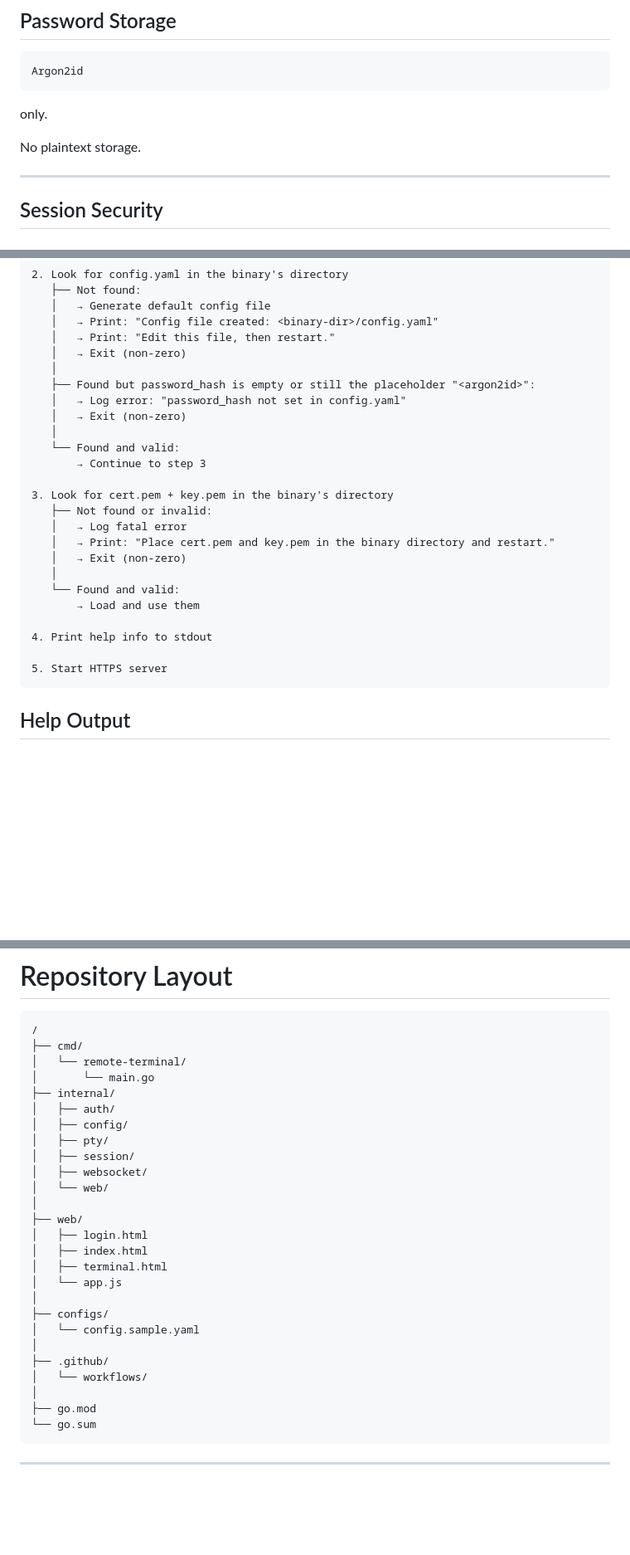
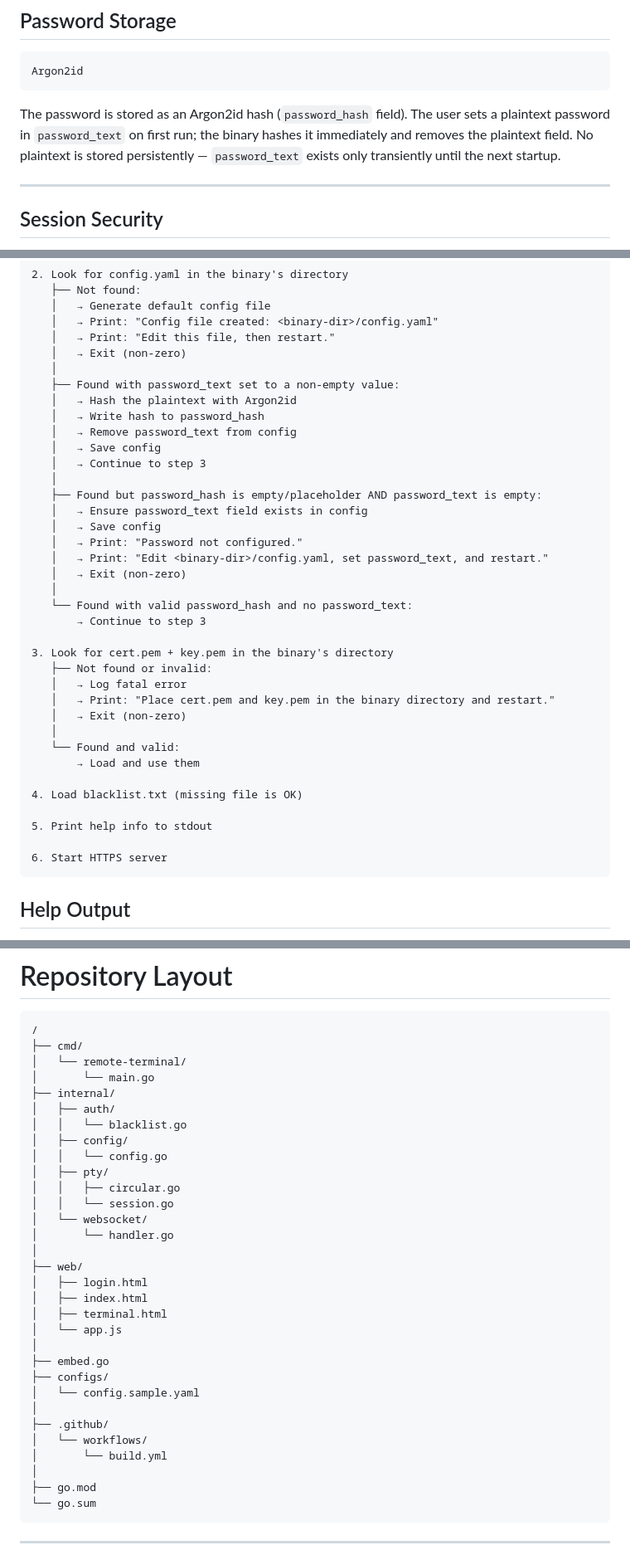
Before and after one commit to AHA1GE/RemoteTerminal, a Markdown page: implementplan.md, 3 parts joined by grey strips. Shown at 83% size. Drawn GitHub-style; blank space fills up the shorter version.

Commit message:
Revise password design in implementplan.md to match password_text flow
Updated 6 sections:
- Authentication Method: user sets password_text, binary hashes it and
  removes the plaintext field (no external tools, no CLI)
- Configuration: added password_text to example and startup description
- Password Storage: clarified transient plaintext — exists only until
  next startup
- Fatal Errors: password not configured (not 'password_hash not set')
- CLI Startup Flow: 3-way config check (text set → hash, text empty →
  prompt user, hash valid → continue) plus blacklist loading step
- Acceptance Criteria: binary hashes password_text, not exits on hash
- Repository Layout: removed nonexistent internal/session/ and
  internal/web/, added actual files

Co-Authored-By: Claude <noreply@anthropic.com>

````diff
--- a/implementplan.md
+++ b/implementplan.md
@@ -801,9 +813,7 @@ Application remains tunnel agnostic.
 Argon2id
 ```
 
-only.
-
-No plaintext storage.
+The password is stored as an Argon2id hash (`password_hash` field). The user sets a plaintext password in `password_text` on first run; the binary hashes it immediately and removes the plaintext field. No plaintext is stored persistently — `password_text` exists only transiently until the next startup.
 
 ---
 
@@ -1035,11 +1045,21 @@ When the binary runs, it executes in this order:
    │   → Print: "Edit this file, then restart."
    │   → Exit (non-zero)
    │
-   ├── Found but password_hash is empty or still the placeholder "<argon2id>":
-   │   → Log error: "password_hash not set in config.yaml"
+   ├── Found with password_text set to a non-empty value:
+   │   → Hash the plaintext with Argon2id
+   │   → Write hash to password_hash
+   │   → Remove password_text from config
+   │   → Save config
+   │   → Continue to step 3
+   │
+   ├── Found but password_hash is empty/placeholder AND password_text is empty:
+   │   → Ensure password_text field exists in config
+   │   → Save config
+   │   → Print: "Password not configured."
+   │   → Print: "Edit <binary-dir>/config.yaml, set password_text, and restart."
    │   → Exit (non-zero)
    │
-   └── Found and valid:
+   └── Found with valid password_hash and no password_text:
        → Continue to step 3
 
 3. Look for cert.pem + key.pem in the binary's directory
@@ -1051,9 +1071,11 @@ When the binary runs, it executes in this order:
    └── Found and valid:
        → Load and use them
 
-4. Print help info to stdout
+4. Load blacklist.txt (missing file is OK)
 
-5. Start HTTPS server
+5. Print help info to stdout
+
+6. Start HTTPS server
 ```
 
 ## Help Output
@@ -1085,11 +1107,14 @@ The binary accepts no arguments, no flags, and no subcommands. If any argument i
 │       └── main.go
 ├── internal/
 │   ├── auth/
+│   │   └── blacklist.go
 │   ├── config/
+│   │   └── config.go
 │   ├── pty/
-│   ├── session/
-│   ├── websocket/
-│   └── web/
+│   │   ├── circular.go
+│   │   └── session.go
+│   └── websocket/
+│       └── handler.go
 │
 ├── web/
 │   ├── login.html
@@ -1097,11 +1122,13 @@ The binary accepts no arguments, no flags, and no subcommands. If any argument i
 │   ├── terminal.html
 │   └── app.js
 │
+├── embed.go
 ├── configs/
 │   └── config.sample.yaml
 │
 ├── .github/
 │   └── workflows/
+│       └── build.yml
 │
 ├── go.mod
 └── go.sum
````
Also changed, not shown: other parts of implementplan.md (+18 -6 lines).
